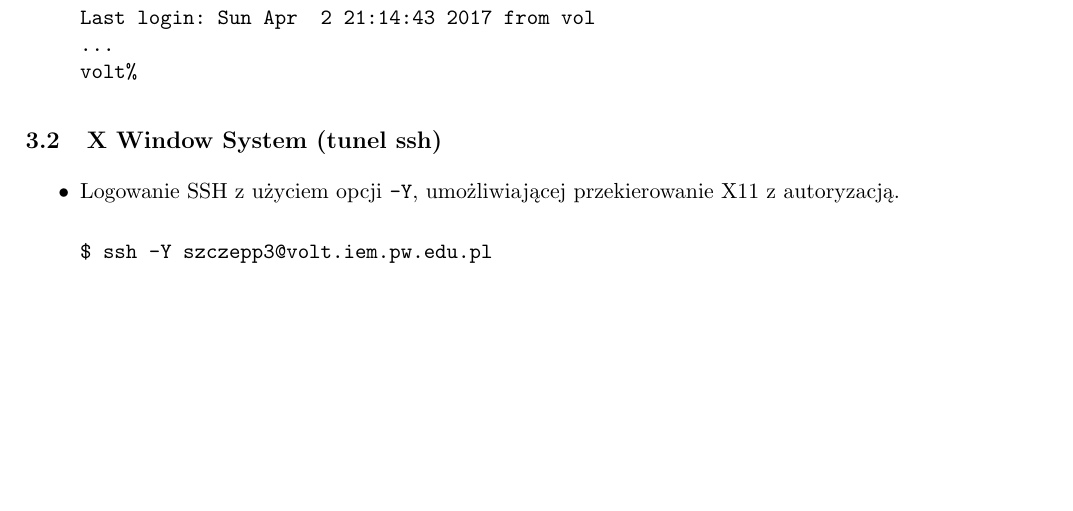
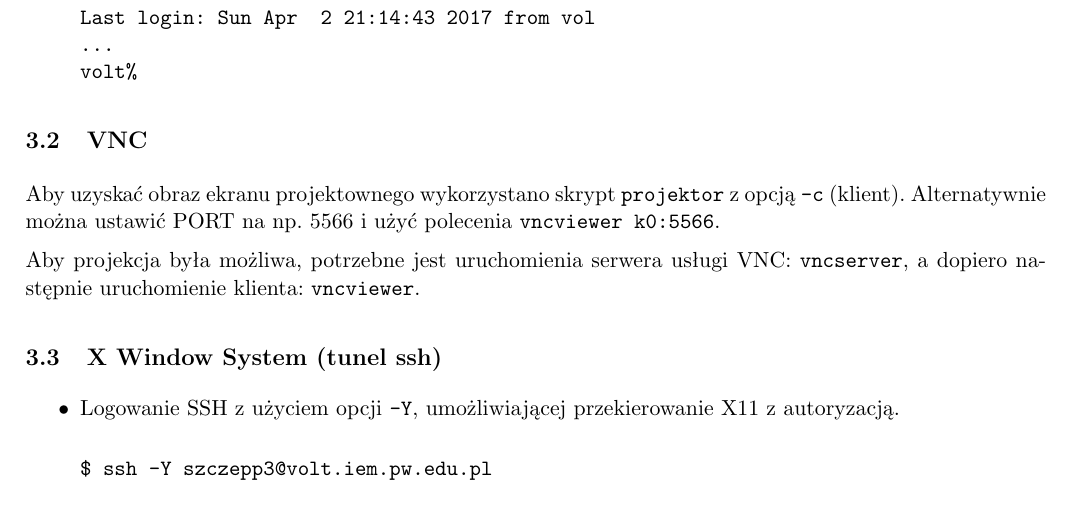
Before and after one commit to KamilaBorowska/sprawozdanie-sieci, a LaTeX document (sprawozdanie1.tex): part of page 3 of 3, cut so that both start at the same text, the shorter picture padded with empty space. Compiled offline with pdfLaTeX.

Commit message:
Add VNC subsection

```diff
--- a/sprawozdanie1.tex
+++ b/sprawozdanie1.tex
@@ -175,6 +173,15 @@ volt%
 
 \end{itemize}
 
+\subsection{VNC}
+
+
+Aby uzyskać obraz ekranu projektownego wykorzystano skrypt \verb|projektor| z opcją \verb|-c| (klient).
+Alternatywnie można ustawić PORT na np. 5566 i użyć polecenia \verb|vncviewer k0:5566|.
+
+Aby projekcja była możliwa, potrzebne jest uruchomienia serwera usługi VNC: \verb|vncserver|, a dopiero następnie
+uruchomienie klienta: \verb|vncviewer|.
+
 \subsection{X~Window System (tunel ssh)}
 
 \begin{itemize}
```
Also changed, not shown: sprawozdanie1.tex (2 more changed lines).
